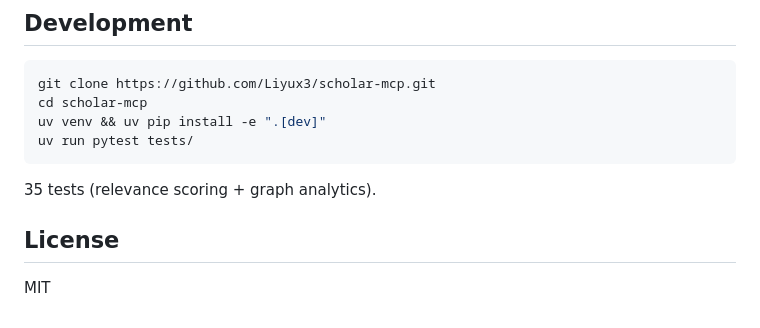
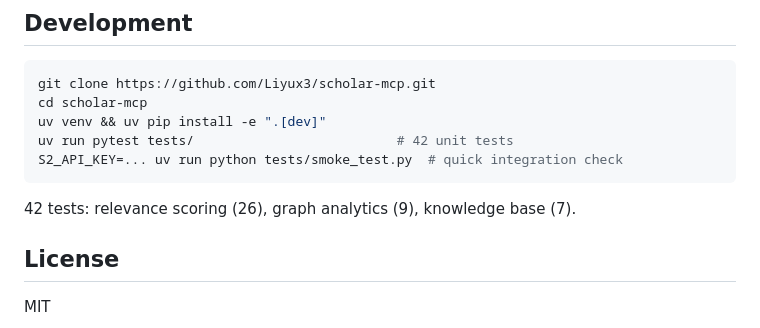
Before and after one commit to Liyux3/scholar-mcp, a Markdown page: README.md, the part around the change. Drawn GitHub-style.

Commit message:
Update README: 42 tests, smoke test instructions

````diff
--- a/README.md
+++ b/README.md
@@ -110,10 +110,11 @@ build_paper_graph("Attention Is All You Need", max_hops=2, max_papers=20, topic_
 git clone https://github.com/Liyux3/scholar-mcp.git
 cd scholar-mcp
 uv venv && uv pip install -e ".[dev]"
-uv run pytest tests/
+uv run pytest tests/                          # 42 unit tests
+S2_API_KEY=... uv run python tests/smoke_test.py  # quick integration check
 ```
 
-35 tests (relevance scoring + graph analytics).
+42 tests: relevance scoring (26), graph analytics (9), knowledge base (7).
 
 ## License
 
````
